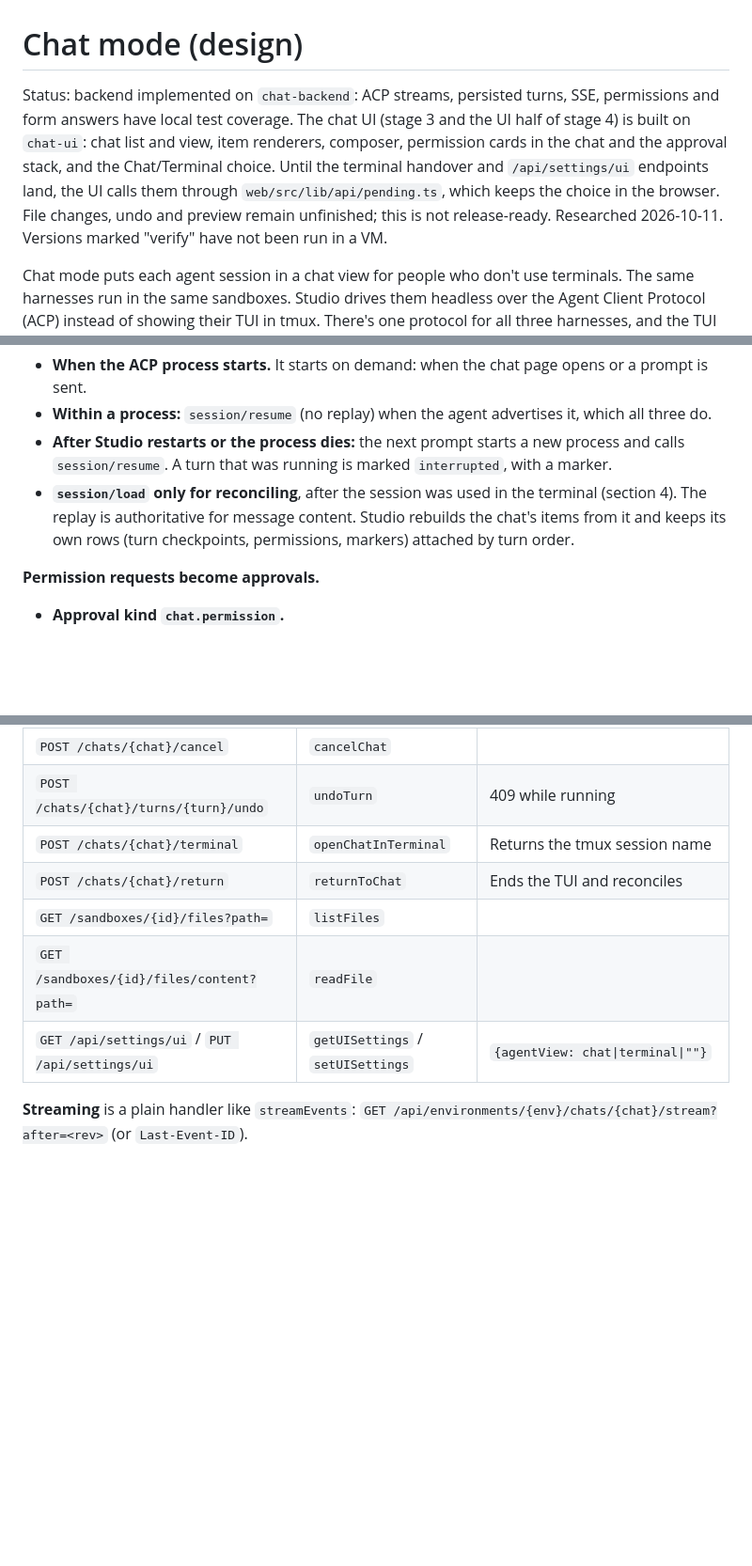
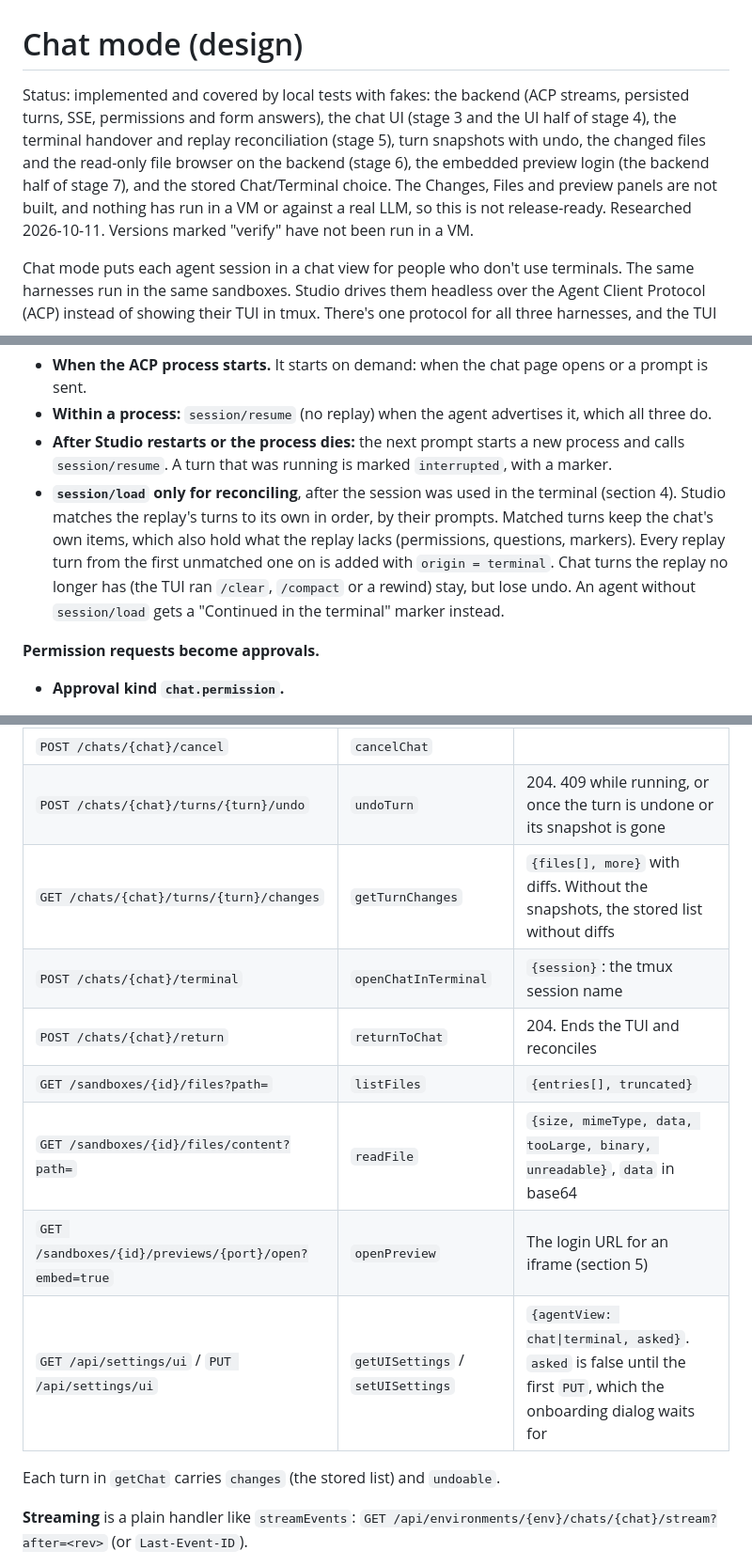
Before and after one commit to lukaskoebe/sandbox-studio, a Markdown page: docs/design/chat-mode.md, 3 parts joined by grey strips. Shown at 94% size. Drawn GitHub-style; blank space fills up the shorter version.

Commit message:
Document chat undo, changes, files, the terminal resume commands and the UI settings

```diff
--- a/docs/design/chat-mode.md
+++ b/docs/design/chat-mode.md
@@ -1,12 +1,12 @@
 # Chat mode (design)
 
-Status: backend implemented on `chat-backend`: ACP streams, persisted turns, SSE,
-permissions and form answers have local test coverage. The chat UI (stage 3 and the UI
-half of stage 4) is built on `chat-ui`: chat list and view, item renderers, composer,
-permission cards in the chat and the approval stack, and the Chat/Terminal choice. Until
-the terminal handover and `/api/settings/ui` endpoints land, the UI calls them through
-`web/src/lib/api/pending.ts`, which keeps the choice in the browser. File changes, undo
-and preview remain unfinished; this is not release-ready. Researched 2026-10-11.
+Status: implemented and covered by local tests with fakes: the backend (ACP streams,
+persisted turns, SSE, permissions and form answers), the chat UI (stage 3 and the UI half
+of stage 4), the terminal handover and replay reconciliation (stage 5), turn snapshots with
+undo, the changed files and the read-only file browser on the backend (stage 6), the
+embedded preview login (the backend half of stage 7), and the stored Chat/Terminal choice.
+The Changes, Files and preview panels are not built, and nothing has run in a VM or against
+a real LLM, so this is not release-ready. Researched 2026-10-11.
 Versions marked "verify" have not been run in a VM.
 
 Chat mode puts each agent session in a chat view for people who don't use terminals. The
@@ -205,9 +205,12 @@ the turn `interrupted`.
 - **After Studio restarts or the process dies:** the next prompt starts a new process and
   calls `session/resume`. A turn that was running is marked `interrupted`, with a marker.
 - **`session/load` only for reconciling**, after the session was used in the terminal
-  (section 4). The replay is authoritative for message content. Studio rebuilds the chat's
-  items from it and keeps its own rows (turn checkpoints, permissions, markers) attached
-  by turn order.
+  (section 4). Studio matches the replay's turns to its own in order, by their prompts.
+  Matched turns keep the chat's own items, which also hold what the replay lacks
+  (permissions, questions, markers). Every replay turn from the first unmatched one on is
+  added with `origin = terminal`. Chat turns the replay no longer has (the TUI ran
+  `/clear`, `/compact` or a rewind) stay, but lose undo. An agent without `session/load`
+  gets a "Continued in the terminal" marker instead.
 
 **Permission requests become approvals.**
 
@@ -370,12 +373,16 @@ Paths under `/api/environments/{env}`:
 | `DELETE /chats/{chat}` | `deleteChat` | Also `session/delete` when live |
 | `POST /chats/{chat}/prompt` | `sendPrompt` | Body `{text, attachments[]}` (base64, at most 10 MiB in total). 202 with the turn. 409 while running |
 | `POST /chats/{chat}/cancel` | `cancelChat` | |
-| `POST /chats/{chat}/turns/{turn}/undo` | `undoTurn` | 409 while running |
-| `POST /chats/{chat}/terminal` | `openChatInTerminal` | Returns the tmux session name |
-| `POST /chats/{chat}/return` | `returnToChat` | Ends the TUI and reconciles |
-| `GET /sandboxes/{id}/files?path=` | `listFiles` | |
-| `GET /sandboxes/{id}/files/content?path=` | `readFile` | |
-| `GET /api/settings/ui` / `PUT /api/settings/ui` | `getUISettings` / `setUISettings` | `{agentView: chat\|terminal\|""}` |
+| `POST /chats/{chat}/turns/{turn}/undo` | `undoTurn` | 204. 409 while running, or once the turn is undone or its snapshot is gone |
+| `GET /chats/{chat}/turns/{turn}/changes` | `getTurnChanges` | `{files[], more}` with diffs. Without the snapshots, the stored list without diffs |
+| `POST /chats/{chat}/terminal` | `openChatInTerminal` | `{session}`: the tmux session name |
+| `POST /chats/{chat}/return` | `returnToChat` | 204. Ends the TUI and reconciles |
+| `GET /sandboxes/{id}/files?path=` | `listFiles` | `{entries[], truncated}` |
+| `GET /sandboxes/{id}/files/content?path=` | `readFile` | `{size, mimeType, data, tooLarge, binary, unreadable}`, `data` in base64 |
+| `GET /sandboxes/{id}/previews/{port}/open?embed=true` | `openPreview` | The login URL for an iframe (section 5) |
+| `GET /api/settings/ui` / `PUT /api/settings/ui` | `getUISettings` / `setUISettings` | `{agentView: chat\|terminal, asked}`. `asked` is false until the first `PUT`, which the onboarding dialog waits for |
+
+Each turn in `getChat` carries `changes` (the stored list) and `undoable`.
 
 **Streaming** is a plain handler like `streamEvents`:
 `GET /api/environments/{env}/chats/{chat}/stream?after=<rev>` (or `Last-Event-ID`).
```
Also changed, not shown: other parts of docs/design/chat-mode.md (+9 -5 lines), docs/harnesses.md (+9 -0 lines).
